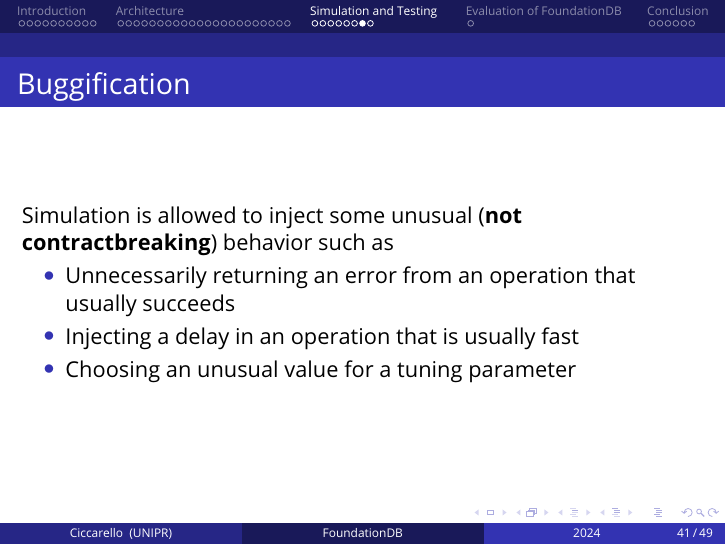
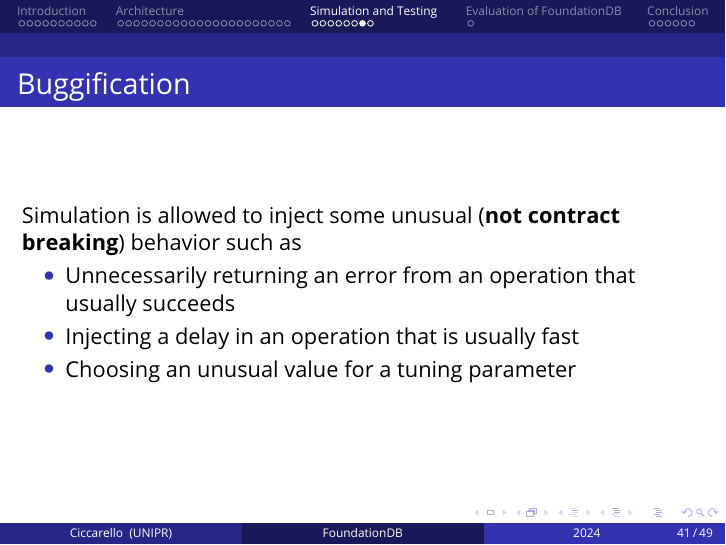
Before and after one commit to AndreaCicca/Big-Data-Presentazione, LaTeX slides (main.tex, which reads sections/3-Testing.tex): page 41 of 49. Compiled offline with pdfLaTeX.

Commit message:
update typo

```diff
--- a/sections/3-Testing.tex
+++ b/sections/3-Testing.tex
@@ -75,7 +75,7 @@ the database’s availability}.
 
 \begin{frame}
     \frametitle{Buggification}
-    Simulation is allowed to inject some unusual (\textbf{not contractbreaking}) behavior such as
+    Simulation is allowed to inject some unusual (\textbf{not contract breaking}) behavior such as
     \begin{itemize}
         \item Unnecessarily returning an error from an operation that usually succeeds
         \item Injecting a delay in an operation that is usually fast
```
